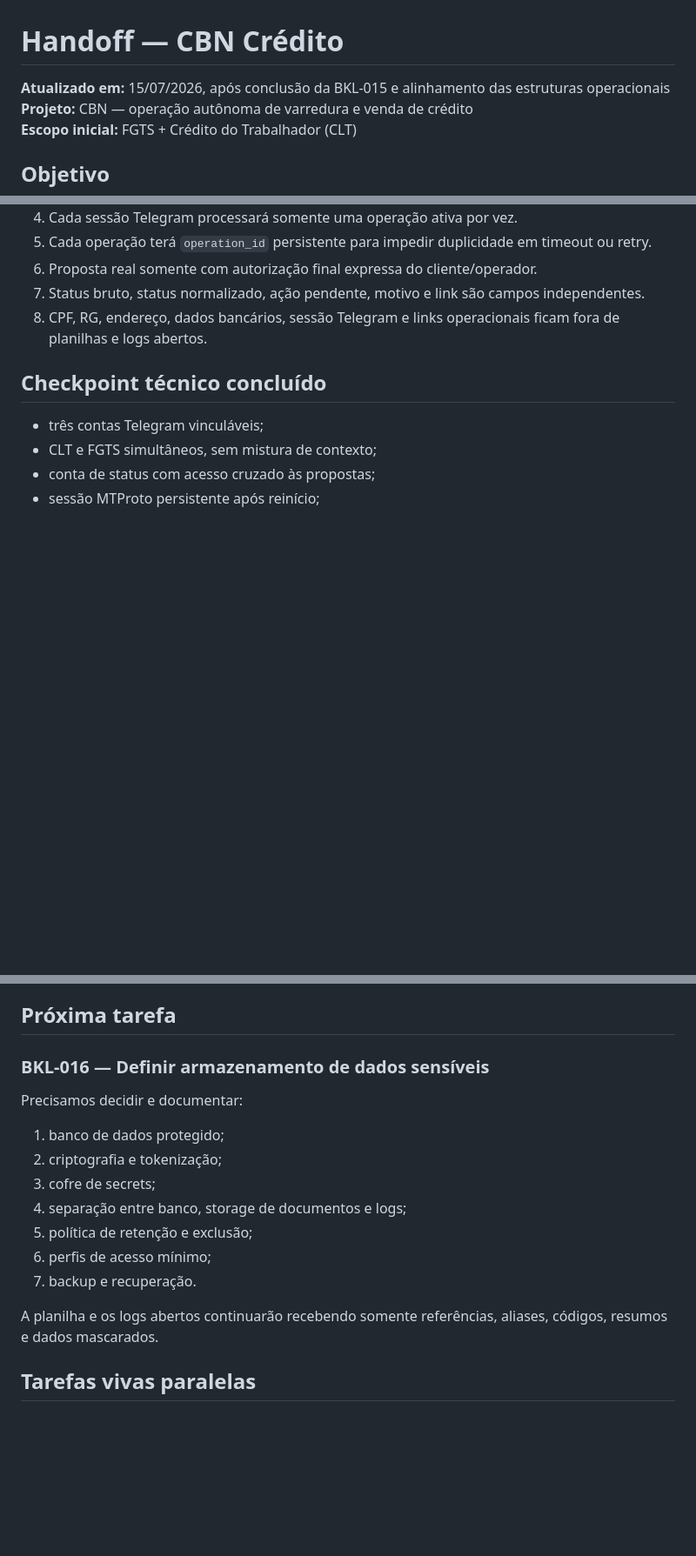
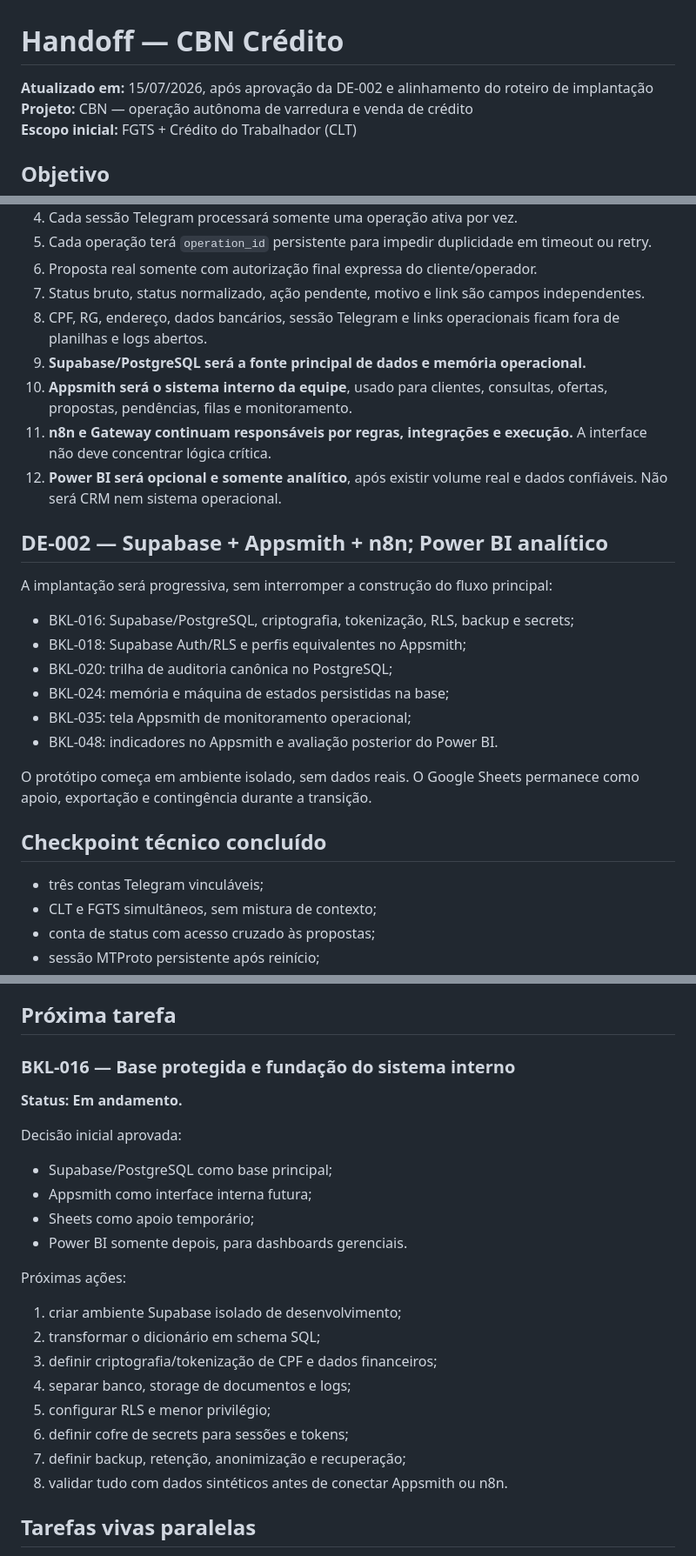
Before and after one commit to Sholdam/cbn, a Markdown page: docs/HANDOFF.md, 3 parts joined by grey strips. Shown at 87% size. Rendered like a GitHub page; blank space fills up the shorter version.

Commit message:
docs: alinhar handoff com Supabase, Appsmith e Power BI

```diff
--- a/docs/HANDOFF.md
+++ b/docs/HANDOFF.md
@@ -1,6 +1,6 @@
 # Handoff — CBN Crédito
 
-**Atualizado em:** 15/07/2026, após conclusão da BKL-015 e alinhamento das estruturas operacionais
+**Atualizado em:** 15/07/2026, após aprovação da DE-002 e alinhamento do roteiro de implantação
 **Projeto:** CBN — operação autônoma de varredura e venda de crédito
 **Escopo inicial:** FGTS + Crédito do Trabalhador (CLT)
 
@@ -18,6 +18,23 @@ Construir uma operação autônoma com captação pela Meta, atendimento no What
 6. Proposta real somente com autorização final expressa do cliente/operador.
 7. Status bruto, status normalizado, ação pendente, motivo e link são campos independentes.
 8. CPF, RG, endereço, dados bancários, sessão Telegram e links operacionais ficam fora de planilhas e logs abertos.
+9. **Supabase/PostgreSQL será a fonte principal de dados e memória operacional.**
+10. **Appsmith será o sistema interno da equipe**, usado para clientes, consultas, ofertas, propostas, pendências, filas e monitoramento.
+11. **n8n e Gateway continuam responsáveis por regras, integrações e execução.** A interface não deve concentrar lógica crítica.
+12. **Power BI será opcional e somente analítico**, após existir volume real e dados confiáveis. Não será CRM nem sistema operacional.
+
+## DE-002 — Supabase + Appsmith + n8n; Power BI analítico
+
+A implantação será progressiva, sem interromper a construção do fluxo principal:
+
+- BKL-016: Supabase/PostgreSQL, criptografia, tokenização, RLS, backup e secrets;
+- BKL-018: Supabase Auth/RLS e perfis equivalentes no Appsmith;
+- BKL-020: trilha de auditoria canônica no PostgreSQL;
+- BKL-024: memória e máquina de estados persistidas na base;
+- BKL-035: tela Appsmith de monitoramento operacional;
+- BKL-048: indicadores no Appsmith e avaliação posterior do Power BI.
+
+O protótipo começa em ambiente isolado, sem dados reais. O Google Sheets permanece como apoio, exportação e contingência durante a transição.
 
 ## Checkpoint técnico concluído
 
@@ -118,19 +135,27 @@ Campos FGTS ainda não observados entram como manutenção do dicionário, sem r
 
 ## Próxima tarefa
 
-### BKL-016 — Definir armazenamento de dados sensíveis
+### BKL-016 — Base protegida e fundação do sistema interno
 
-Precisamos decidir e documentar:
+**Status: Em andamento.**
 
-1. banco de dados protegido;
-2. criptografia e tokenização;
-3. cofre de secrets;
-4. separação entre banco, storage de documentos e logs;
-5. política de retenção e exclusão;
-6. perfis de acesso mínimo;
-7. backup e recuperação.
+Decisão inicial aprovada:
 
-A planilha e os logs abertos continuarão recebendo somente referências, aliases, códigos, resumos e dados mascarados.
+- Supabase/PostgreSQL como base principal;
+- Appsmith como interface interna futura;
+- Sheets como apoio temporário;
+- Power BI somente depois, para dashboards gerenciais.
+
+Próximas ações:
+
+1. criar ambiente Supabase isolado de desenvolvimento;
+2. transformar o dicionário em schema SQL;
+3. definir criptografia/tokenização de CPF e dados financeiros;
+4. separar banco, storage de documentos e logs;
+5. configurar RLS e menor privilégio;
+6. definir cofre de secrets para sessões e tokens;
+7. definir backup, retenção, anonimização e recuperação;
+8. validar tudo com dados sintéticos antes de conectar Appsmith ou n8n.
 
 ## Tarefas vivas paralelas
 
```
Also changed, not shown: other parts of docs/HANDOFF.md (+8 -5 lines).
